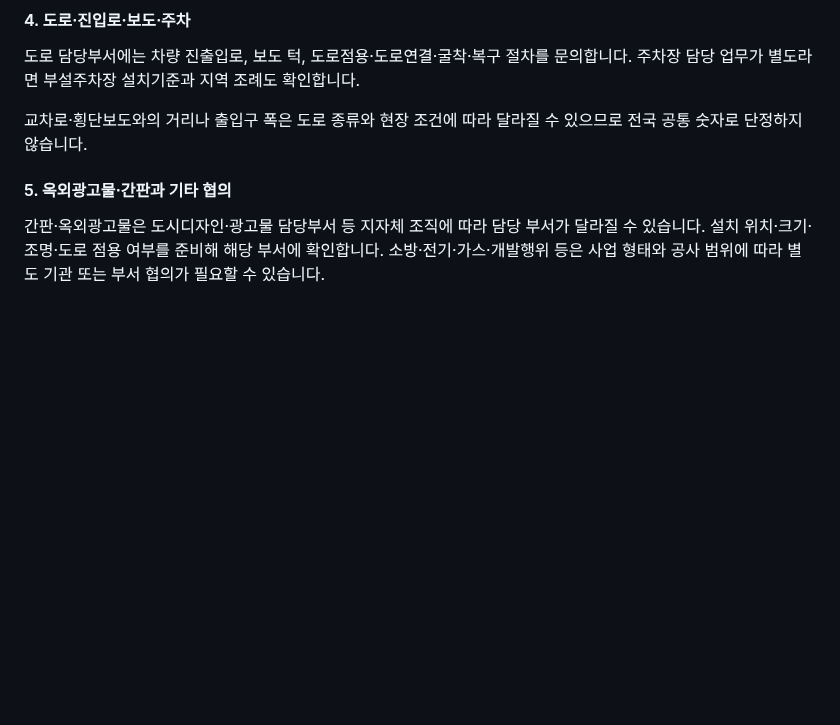
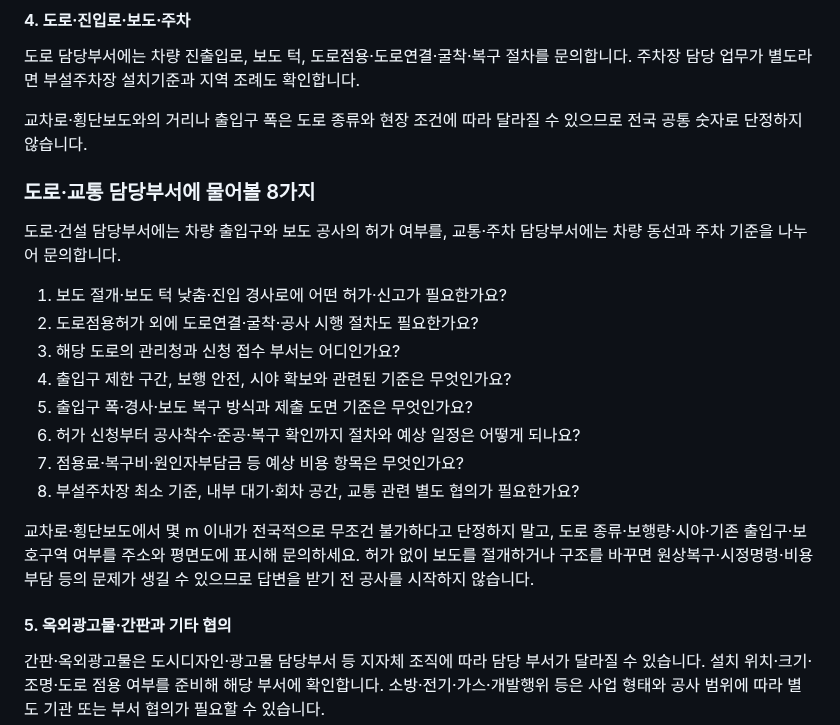
Before and after one commit to kimjindol2025/sonsecha-startup-web, a Markdown page: src/blog-local-permit-departments-source.md, the part around the change. GitHub-like rendering; blank space fills up the shorter version.

Commit message:
content: add road traffic inquiry checklist

```diff
--- a/src/blog-local-permit-departments-source.md
+++ b/src/blog-local-permit-departments-source.md
@@ -44,6 +44,21 @@
 도로 담당부서에는 차량 진출입로, 보도 턱, 도로점용·도로연결·굴착·복구 절차를 문의합니다. 주차장 담당 업무가 별도라면 부설주차장 설치기준과 지역 조례도 확인합니다.
 
 교차로·횡단보도와의 거리나 출입구 폭은 도로 종류와 현장 조건에 따라 달라질 수 있으므로 전국 공통 숫자로 단정하지 않습니다.
+
+### 도로·교통 담당부서에 물어볼 8가지
+
+도로·건설 담당부서에는 차량 출입구와 보도 공사의 허가 여부를, 교통·주차 담당부서에는 차량 동선과 주차 기준을 나누어 문의합니다.
+
+1. 보도 절개·보도 턱 낮춤·진입 경사로에 어떤 허가·신고가 필요한가요?
+2. 도로점용허가 외에 도로연결·굴착·공사 시행 절차도 필요한가요?
+3. 해당 도로의 관리청과 신청 접수 부서는 어디인가요?
+4. 출입구 제한 구간, 보행 안전, 시야 확보와 관련된 기준은 무엇인가요?
+5. 출입구 폭·경사·보도 복구 방식과 제출 도면 기준은 무엇인가요?
+6. 허가 신청부터 공사착수·준공·복구 확인까지 절차와 예상 일정은 어떻게 되나요?
+7. 점용료·복구비·원인자부담금 등 예상 비용 항목은 무엇인가요?
+8. 부설주차장 최소 기준, 내부 대기·회차 공간, 교통 관련 별도 협의가 필요한가요?
+
+교차로·횡단보도에서 몇 m 이내가 전국적으로 무조건 불가하다고 단정하지 말고, 도로 종류·보행량·시야·기존 출입구·보호구역 여부를 주소와 평면도에 표시해 문의하세요. 허가 없이 보도를 절개하거나 구조를 바꾸면 원상복구·시정명령·비용 부담 등의 문제가 생길 수 있으므로 답변을 받기 전 공사를 시작하지 않습니다.
 
 #### 5. 옥외광고물·간판과 기타 협의
 
```
